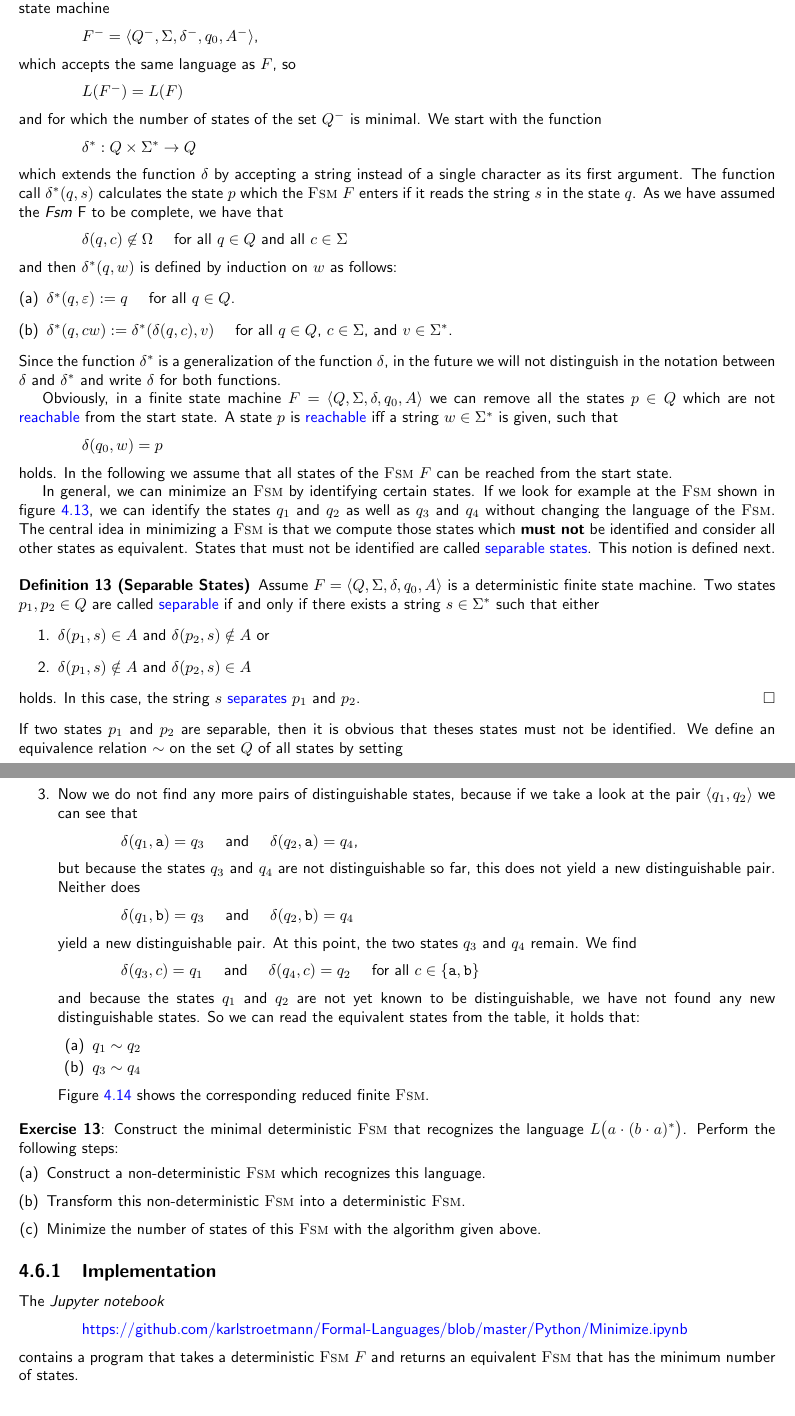
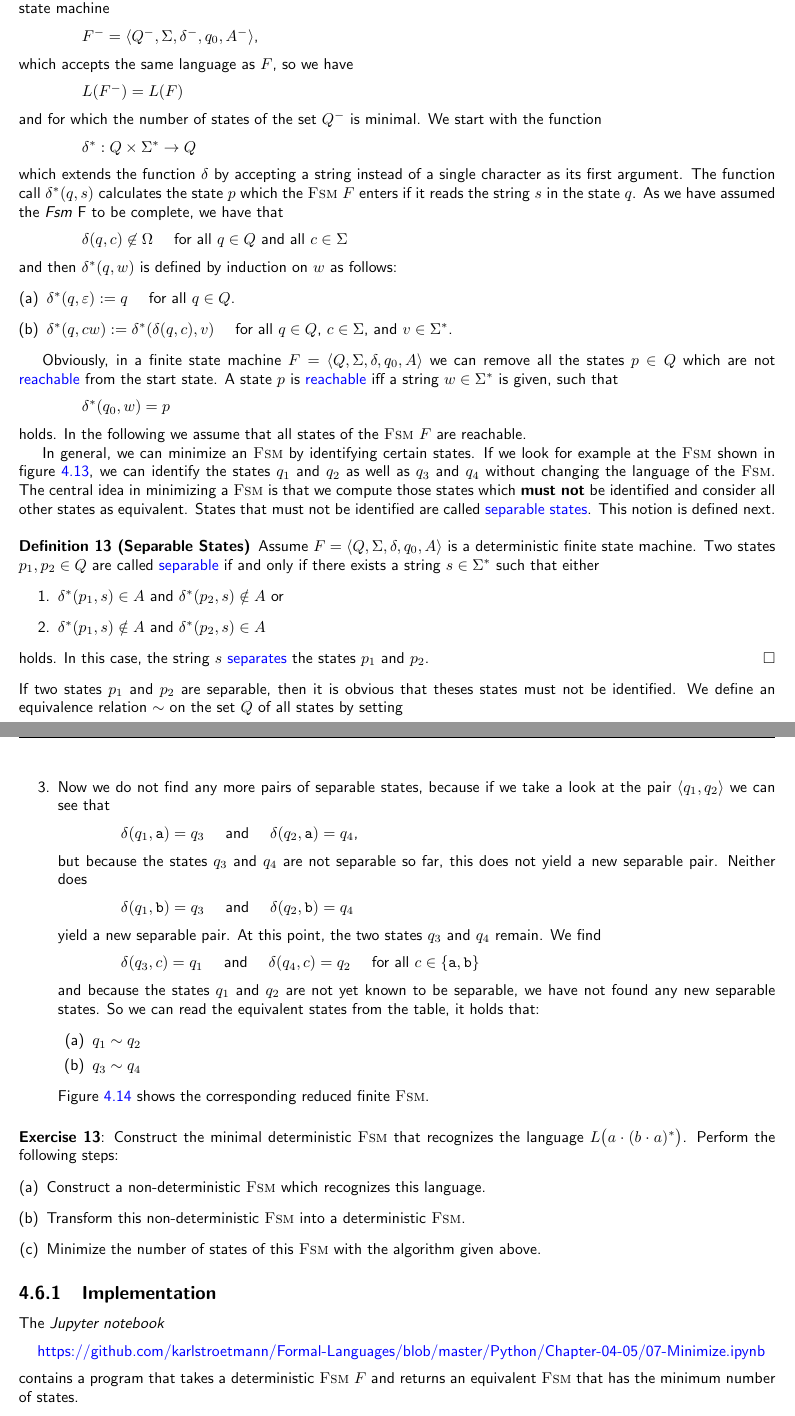
Before and after one commit to karlstroetmann/Formal-Languages, a LaTeX thesis (Lecture-Notes/formal-languages.tex, which reads Lecture-Notes/finite-state-machines.tex): two parts of pages 43 and 45 of 179, joined at a grey line, cut so that both start at the same text. Compiled offline with pdfLaTeX.

Commit message:
renaming

```diff
--- a/Lecture-Notes/finite-state-machines.tex
+++ b/Lecture-Notes/finite-state-machines.tex
@@ -1372,7 +1372,7 @@ returns a state of $Q$.  Our goal is to find a deterministic finite state machin
 \hspace*{1.3cm}
 $F^- = \langle Q^-, \Sigma, \delta^-, q_0, A^- \rangle$,
 \\[0.2cm]
-which accepts the same language as  $F$, so
+which accepts the same language as  $F$, so we have
 \\[0.2cm]
 \hspace*{1.3cm}
 $L(F^-) = L(F)$
@@ -1395,8 +1395,6 @@ and then $\delta^*(q,w)$ is defined by induction on $w$ as follows:
 \item $\delta^*(q, \varepsilon) := q$ \quad for all $q \in Q$.
 \item $\delta^*(q, cw) := \delta^*(\delta(q, c), v)$ \quad for all $q \in Q$, $c \in \Sigma$, and $v \in \Sigma^*$.
 \end{enumerate}
-Since the function $\delta^*$ is a generalization of the function $\delta$, in
-the future we will not distinguish in the notation between $\delta$ and $\delta^*$ and write $\delta$ for both functions.
 
 Obviously, in a finite state machine
 $F = \langle Q, \Sigma, \delta, q_0, A \rangle$ we can remove all the states $p \in Q$ which are not
@@ -1404,10 +1402,9 @@ $F = \langle Q, \Sigma, \delta, q_0, A \rangle$ we can remove all the states $p
 a string $w \in \Sigma^*$ is given, such that
 \\[0.2cm]
 \hspace*{1.3cm}
-$\delta(q_0, w) = p$
-\\[0.2cm]
-holds.  In the following we assume that all states of the \textsc{Fsm} $F$ can be reached
-from the start state.
+$\delta^*(q_0, w) = p$
+\\[0.2cm]
+holds.  In the following we assume that all states of the \textsc{Fsm} $F$ are reachable.
 
 
 \begin{figure}[!ht]
@@ -1429,10 +1426,10 @@ Assume $F = \langle Q, \Sigma, \delta, q_0, A \rangle$ is a deterministic finite
 Two states $p_1,p_2 \in Q$ are called \blue{separable} \index{separable} if and only if there exists a string
 $s \in \Sigma^*$ such that either
 \begin{enumerate}
-\item $\delta(p_1,s) \in    A$ and $\delta(p_2,s) \notin A$ or
-\item $\delta(p_1,s) \notin A$ and $\delta(p_2,s) \in    A$
-\end{enumerate}
-holds.  In this case, the string $s$ \blue{separates} \index{separates} $p_1$ and $p_2$. \qed
+\item $\delta^*(p_1,s) \in    A$ and $\delta^*(p_2,s) \notin A$ or
+\item $\delta^*(p_1,s) \notin A$ and $\delta^*(p_2,s) \in    A$
+\end{enumerate}
+holds.  In this case, the string $s$ \blue{separates} \index{separates} the states $p_1$ and $p_2$. \qed
 \end{Definition}
 If two states $p_1$ and $p_2$ are separable, then it is obvious that theses states must not be identified.
 We define an equivalence relation $\sim$ on the set $Q$ of all states by setting
@@ -1553,23 +1550,23 @@ a $1$ in the $j$-th row and the $i$-th column.
       \hline
       \end{tabular}
       \end{center}
-\item Now we do not find any more pairs of distinguishable states, because if we take a look at the pair $\pair(q_1,q_2)$ we can see that
+\item Now we do not find any more pairs of separable states, because if we take a look at the pair $\pair(q_1,q_2)$ we can see that
       \\[0.2cm]
       \hspace*{1.3cm}
       $\delta(q_1,\texttt{a}) = q_3$ \quad and \quad $\delta(q_2,\texttt{a}) = q_4$,
       \\[0.2cm]
-      but because the states $q_3$ and $q_4$ are not distinguishable so far, this does not yield a new
-      distinguishable pair.  Neither does
+      but because the states $q_3$ and $q_4$ are not separable so far, this does not yield a new
+      separable pair.  Neither does
       \\[0.2cm]
       \hspace*{1.3cm}
       $\delta(q_1,\texttt{b}) = q_3$ \quad and \quad $\delta(q_2,\texttt{b}) = q_4$
       \\[0.2cm]
-      yield a new distinguishable pair.  At this point, the two states $q_3$ and $q_4$ remain.  We find
+      yield a new separable pair.  At this point, the two states $q_3$ and $q_4$ remain.  We find
       \\[0.2cm]
       \hspace*{1.3cm}
       $\delta(q_3,c) = q_1$ \quad and \quad $\delta(q_4,c) = q_2$ \quad for all $c \in \{\texttt{a}, \texttt{b}\}$
       \\[0.2cm]
-      and because the states $q_1$ and $q_2$ are not yet known to be distinguishable, we have not found any new distinguishable states.
+      and because the states $q_1$ and $q_2$ are not yet known to be separable, we have not found any new separable states.
       So we can read the equivalent states from the table, it holds that:
       \begin{enumerate}
       \item $q_1 \sim q_2$
@@ -1600,8 +1597,8 @@ $L\bigl(a \cdot (b \cdot a)^*\bigr)$.  Perform the following steps:
 \subsection{Implementation}
 The \textsl{Jupyter notebook}
 \\[0.2cm]
-\hspace*{1.3cm}
-\href{https://github.com/karlstroetmann/Formal-Languages/blob/master/Python/DFA-2-RegExp.ipynb}{https://github.com/karlstroetmann/Formal-Languages/blob/master/Python/Minimize.ipynb}
+\hspace*{0.3cm}
+\href{https://github.com/karlstroetmann/Formal-Languages/blob/master/Python/Chapter-04-05/07-Minimize.ipynb}{https://github.com/karlstroetmann/Formal-Languages/blob/master/Python/Chapter-04-05/07-Minimize.ipynb}
 \\[0.2cm]
 contains a program that takes a deterministic \textsc{Fsm} $F$ and returns an equivalent \textsc{Fsm} that has
 the minimum number of states.
```
Also changed, not shown: Exercises/LaTeX2HTML/example.tex (+1 -1 lines), Lecture-Notes/finite-state-machines.tex (22 more changed lines), 12 other files.
